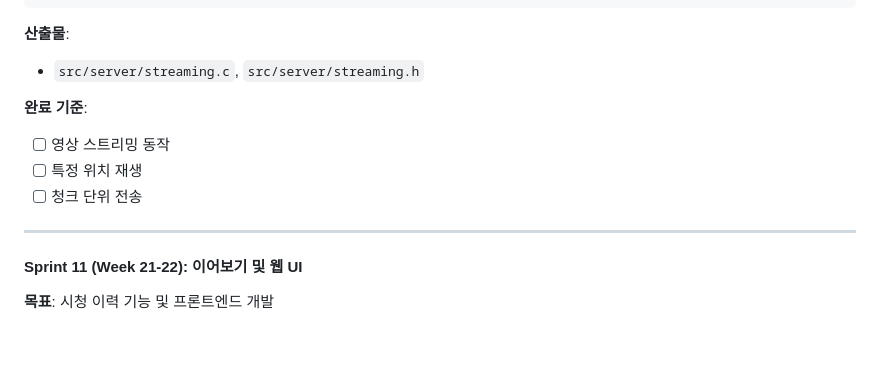
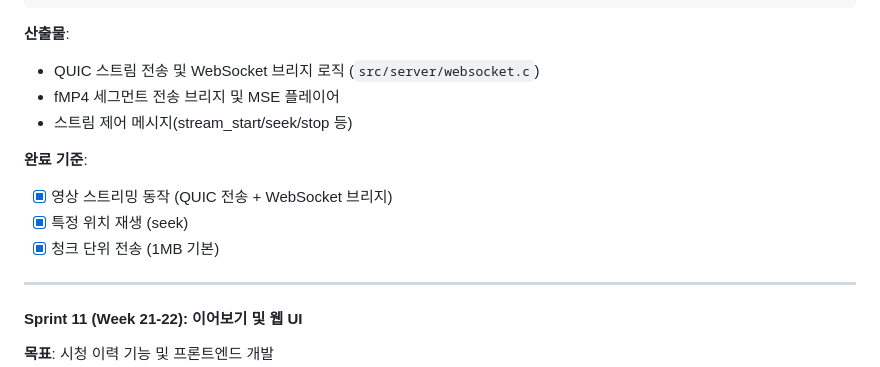
Before and after one commit to whgusxo2055/OTT_QUIC, a Markdown page: docs/DEVELOPMENT_PLAN.md, the part around the change. Rendered like a GitHub page; blank space fills up the shorter version.

Commit message:
계획/요구사항 문서 업데이트
- DEVELOPMENT_PLAN: 스트리밍 산출물/완료 기준을 실제 구현(QUIC+WebSocket 브리지, fMP4 전송, 스트림 제어) 상태로 반영
- SRS: QUIC 스트리밍이 WebSocket 브리지+이어보기 포함으로 동작함을 명시

````diff
--- a/docs/DEVELOPMENT_PLAN.md
+++ b/docs/DEVELOPMENT_PLAN.md
@@ -396,12 +396,14 @@ ffprobe -v error -show_entries format=duration -of default=noprint_wrappers=1:no
 ```
 
 **산출물**:
-- `src/server/streaming.c`, `src/server/streaming.h`
+- QUIC 스트림 전송 및 WebSocket 브리지 로직 (`src/server/websocket.c`)
+- fMP4 세그먼트 전송 브리지 및 MSE 플레이어
+- 스트림 제어 메시지(stream_start/seek/stop 등)
 
 **완료 기준**:
-- [ ] 영상 스트리밍 동작
-- [ ] 특정 위치 재생
-- [ ] 청크 단위 전송
+- [x] 영상 스트리밍 동작 (QUIC 전송 + WebSocket 브리지)
+- [x] 특정 위치 재생 (seek)
+- [x] 청크 단위 전송 (1MB 기본)
 
 ---
 
````
Also changed, not shown: docs/SRS.md (+1 -0 lines).
